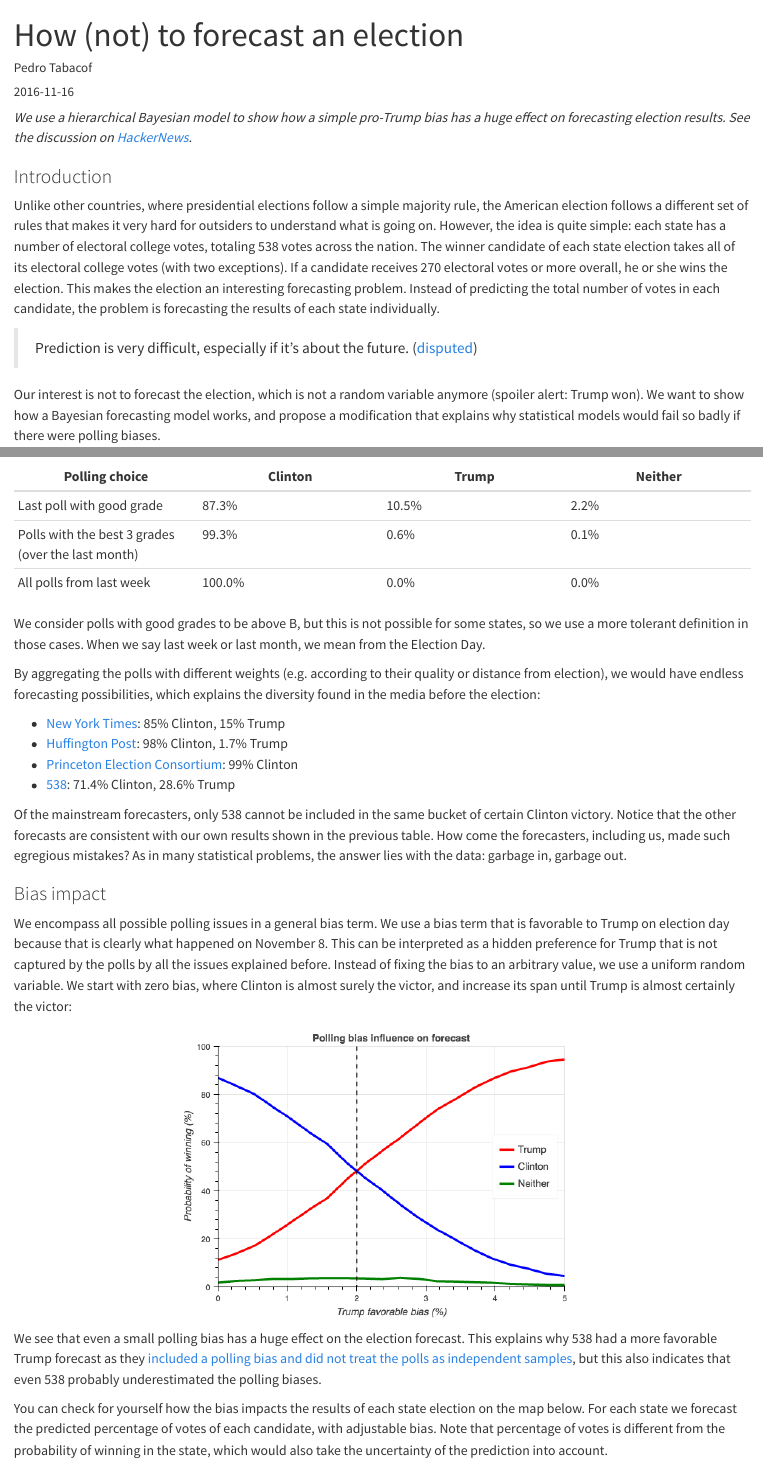
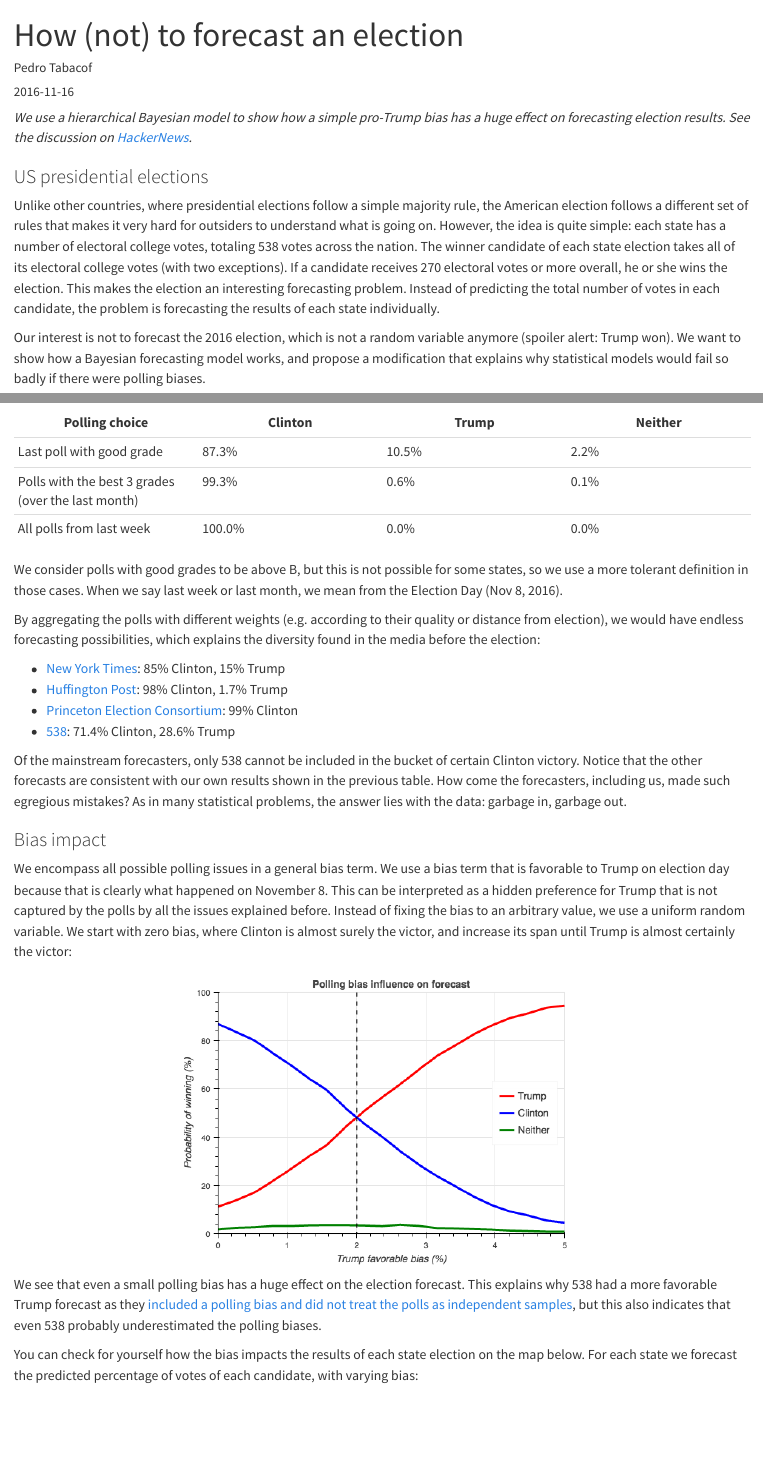
Before and after one commit to tabacof/tabacof.github.io, a Quarto document (posts/how_not_to_forecast_election/index.qmd): the page in a window 1100 px wide, from its top, and a second part further down, joined at a grey line. Rendered offline with R 4.5, knitr and Pandoc in place of Quarto, with nearby package versions.

Commit message:
updating election post

```diff
--- a/posts/how_not_to_forecast_election/index.qmd
+++ b/posts/how_not_to_forecast_election/index.qmd
@@ -7,13 +7,11 @@ categories: []
 
 _We use a hierarchical Bayesian model to show how a simple pro-Trump bias has a huge effect on forecasting election results. See the discussion on  [HackerNews](https://news.ycombinator.com/item?id=13049651)._
 
-### Introduction
+### US presidential elections
 
 Unlike other countries, where presidential elections follow a simple majority rule, the American election follows a different set of rules that makes it very hard for outsiders to understand what is going on. However, the idea is quite simple: each state has a number of electoral college votes, totaling 538 votes across the nation. The winner candidate of each state election takes all of its electoral college votes (with two exceptions). If a candidate receives 270 electoral votes or more overall, he or she wins the election. This makes the election an interesting forecasting problem. Instead of predicting the total number of votes in each candidate, the problem is forecasting the results of each state individually.
 
-> Prediction is very difficult, especially if it's about the future. ([disputed](https://en.wikiquote.org/wiki/Niels_Bohr#Disputed))
-
-Our interest is not to forecast the election, which is not a random variable anymore (spoiler alert: Trump won). We want to show how a Bayesian forecasting model works, and propose a modification that explains why statistical models would fail so badly if there were polling biases.
+Our interest is not to forecast the 2016 election, which is not a random variable anymore (spoiler alert: Trump won). We want to show how a Bayesian forecasting model works, and propose a modification that explains why statistical models would fail so badly if there were polling biases.
 
 ### Polling
 
@@ -40,7 +38,7 @@ We found that the simple choice of which polls to use has a very large impact on
 | Polls with the best 3 grades (over the last month)  | 99.3% | 0.6% | 0.1% |
 | All polls from last week  | 100.0% | 0.0% |0.0% |
 
-We consider polls with good grades to be above B, but this is not possible for some states, so we use a more tolerant definition in those cases. When we say last week or last month, we mean from the Election Day.
+We consider polls with good grades to be above B, but this is not possible for some states, so we use a more tolerant definition in those cases. When we say last week or last month, we mean from the Election Day (Nov 8, 2016).
 
 By aggregating the polls with different weights (e.g. according to their quality or distance from election), we would have endless forecasting possibilities, which explains the diversity found in the media before the election:
 
@@ -49,7 +47,7 @@ By aggregating the polls with different weights (e.g. according to their quality
  * [Princeton Election Consortium](https://www.independent.co.uk/news/world/americas/sam-wang-princeton-election-consortium-poll-hillary-clinton-donald-trump-victory-a7399671.html): 99% Clinton
  * [538](http://projects.fivethirtyeight.com/2016-election-forecast/): 71.4% Clinton, 28.6% Trump
 
-Of the mainstream forecasters, only 538 cannot be included in the same bucket of certain Clinton victory. Notice that the other forecasts are consistent with our own results shown in the previous table. How come the forecasters, including us, made such egregious mistakes? As in many statistical problems, the answer lies with the data: garbage in, garbage out.
+Of the mainstream forecasters, only 538 cannot be included in the bucket of certain Clinton victory. Notice that the other forecasts are consistent with our own results shown in the previous table. How come the forecasters, including us, made such egregious mistakes? As in many statistical problems, the answer lies with the data: garbage in, garbage out.
 
 ### Bias impact
 
@@ -59,7 +57,7 @@ We encompass all possible polling issues in a general bias term. We use a bias t
 
 We see that even a small polling bias has a huge effect on the election forecast. This explains why 538 had a more favorable Trump forecast as they [included a polling bias and did not treat the polls as independent samples](http://simplystatistics.org/2016/11/09/not-all-forecasters-got-it-wrong/), but this also indicates that even 538 probably underestimated the polling biases.
 
-You can check for yourself how the bias impacts the results of each state election on the map below. For each state we forecast the predicted percentage of votes of each candidate, with adjustable bias. Note that percentage of votes is different from the probability of winning in the state, which would also take the uncertainty of the prediction into account.
+You can check for yourself how the bias impacts the results of each state election on the map below. For each state we forecast the predicted percentage of votes of each candidate, with varying bias:
 
 ![](us_map_bias.gif)
 
```
Also changed, not shown: posts/how_not_to_forecast_election/index.qmd (6 more changed lines).
